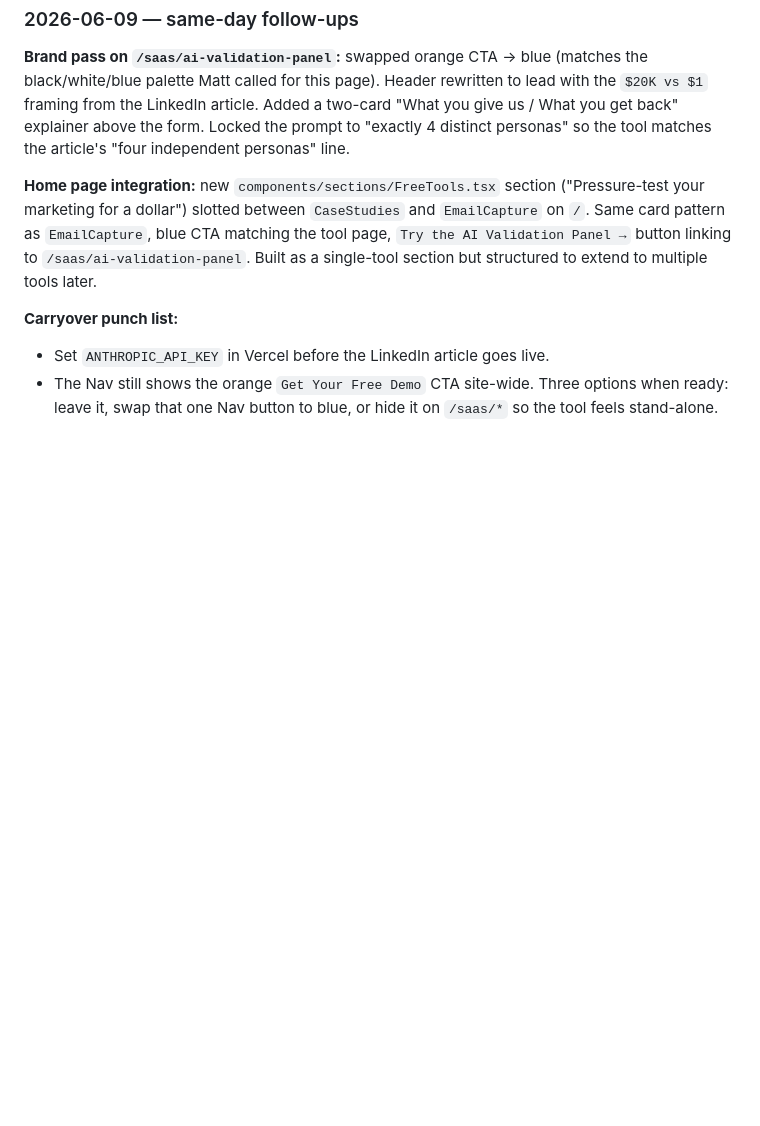
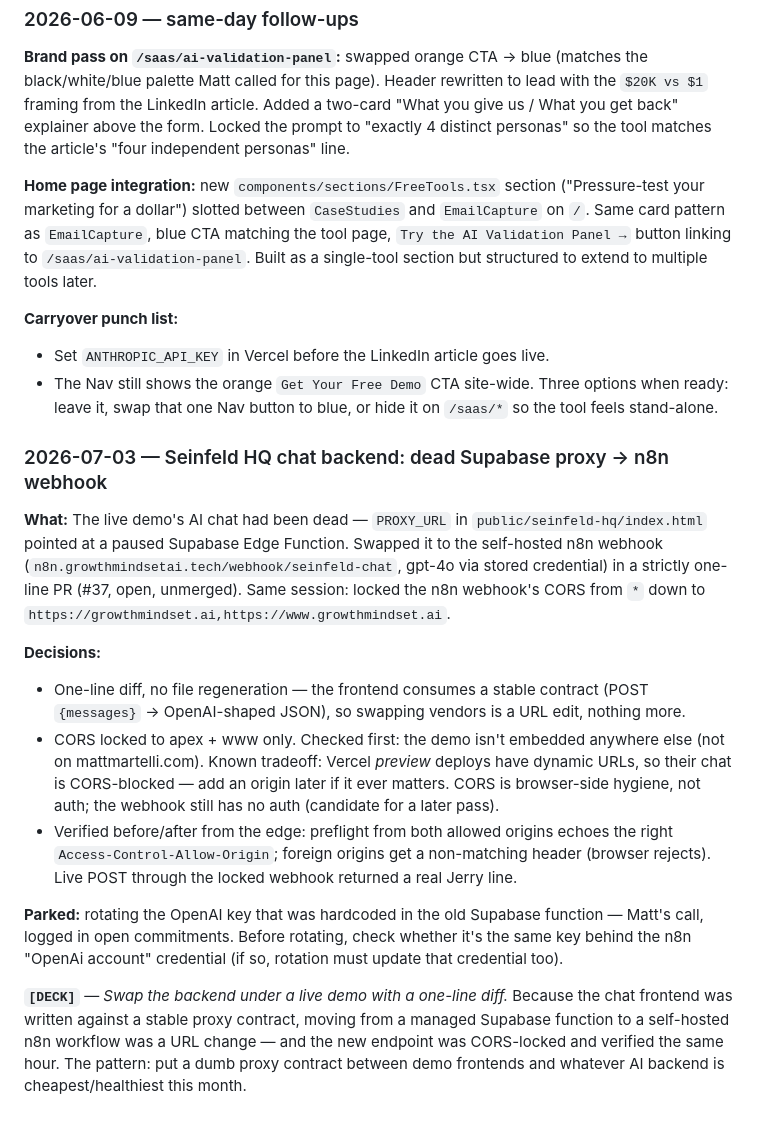
Before and after one commit to MattymBaylor/gms-website-3.0-perplexity, a Markdown page: docs/build-log.md, the part around the change. GitHub-like rendering; blank space fills up the shorter version.

Commit message:
docs: build-log entry for seinfeld-chat proxy swap + CORS lockdown
Co-Authored-By: Claude Fable 5 <noreply@anthropic.com>

```diff
--- a/docs/build-log.md
+++ b/docs/build-log.md
@@ -44,3 +44,16 @@ Dated entries capturing the *moves* — decisions, components shipped, deck-wort
 **Carryover punch list:**
 - Set `ANTHROPIC_API_KEY` in Vercel before the LinkedIn article goes live.
 - The Nav still shows the orange `Get Your Free Demo` CTA site-wide. Three options when ready: leave it, swap that one Nav button to blue, or hide it on `/saas/*` so the tool feels stand-alone.
+
+### 2026-07-03 — Seinfeld HQ chat backend: dead Supabase proxy → n8n webhook
+
+**What:** The live demo's AI chat had been dead — `PROXY_URL` in `public/seinfeld-hq/index.html` pointed at a paused Supabase Edge Function. Swapped it to the self-hosted n8n webhook (`n8n.growthmindsetai.tech/webhook/seinfeld-chat`, gpt-4o via stored credential) in a strictly one-line PR (#37, open, unmerged). Same session: locked the n8n webhook's CORS from `*` down to `https://growthmindset.ai,https://www.growthmindset.ai`.
+
+**Decisions:**
+- One-line diff, no file regeneration — the frontend consumes a stable contract (POST `{messages}` → OpenAI-shaped JSON), so swapping vendors is a URL edit, nothing more.
+- CORS locked to apex + www only. Checked first: the demo isn't embedded anywhere else (not on mattmartelli.com). Known tradeoff: Vercel *preview* deploys have dynamic URLs, so their chat is CORS-blocked — add an origin later if it ever matters. CORS is browser-side hygiene, not auth; the webhook still has no auth (candidate for a later pass).
+- Verified before/after from the edge: preflight from both allowed origins echoes the right `Access-Control-Allow-Origin`; foreign origins get a non-matching header (browser rejects). Live POST through the locked webhook returned a real Jerry line.
+
+**Parked:** rotating the OpenAI key that was hardcoded in the old Supabase function — Matt's call, logged in open commitments. Before rotating, check whether it's the same key behind the n8n "OpenAi account" credential (if so, rotation must update that credential too).
+
+**`[DECK]`** — *Swap the backend under a live demo with a one-line diff.* Because the chat frontend was written against a stable proxy contract, moving from a managed Supabase function to a self-hosted n8n workflow was a URL change — and the new endpoint was CORS-locked and verified the same hour. The pattern: put a dumb proxy contract between demo frontends and whatever AI backend is cheapest/healthiest this month.
```
